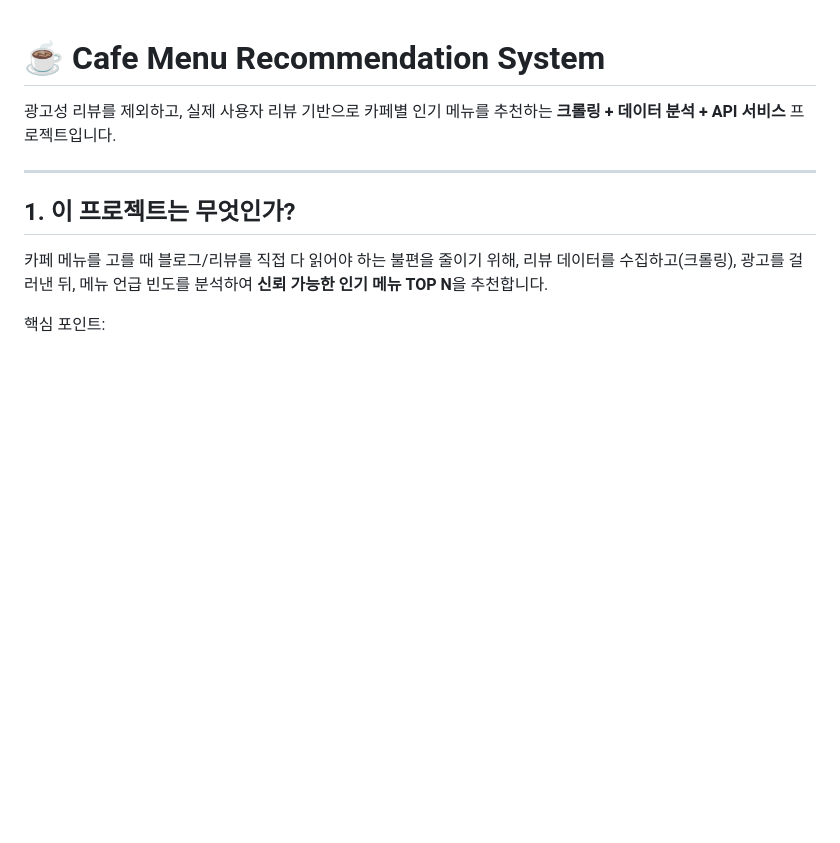
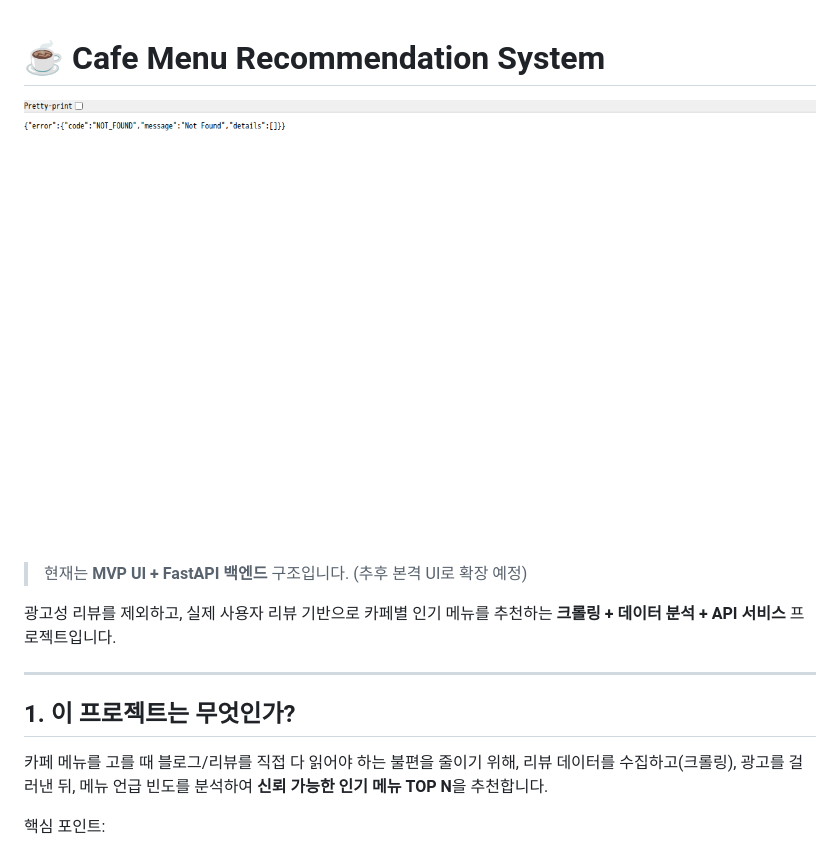
Before and after one commit to jinseonyeong087-ship-it/cafe, a Markdown page: README.md, the part around the change. GitHub-like rendering; pictures changed too: docs/images/mvp-ui.png (added); blank space fills up the shorter version.

```diff
--- a/README.md
+++ b/README.md
@@ -1,4 +1,8 @@
 # ☕ Cafe Menu Recommendation System
+
+![MVP UI](docs/images/mvp-ui.png)
+
+> 현재는 **MVP UI + FastAPI 백엔드** 구조입니다. (추후 본격 UI로 확장 예정)
 
 광고성 리뷰를 제외하고, 실제 사용자 리뷰 기반으로 카페별 인기 메뉴를 추천하는 **크롤링 + 데이터 분석 + API 서비스** 프로젝트입니다.
 
```
Also changed, not shown: 4 other files.
